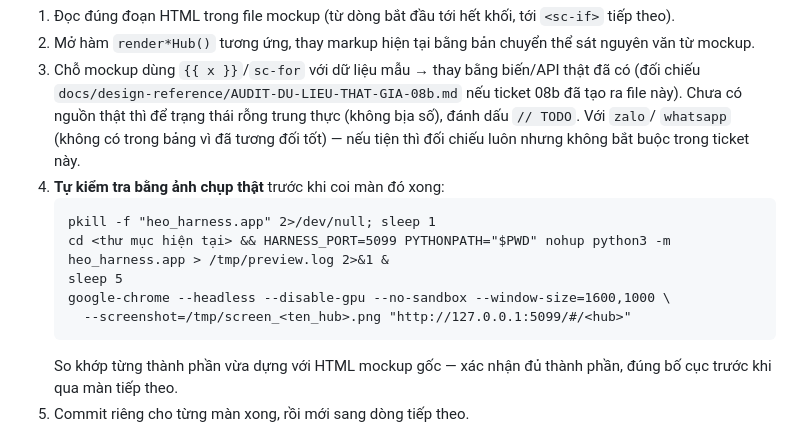
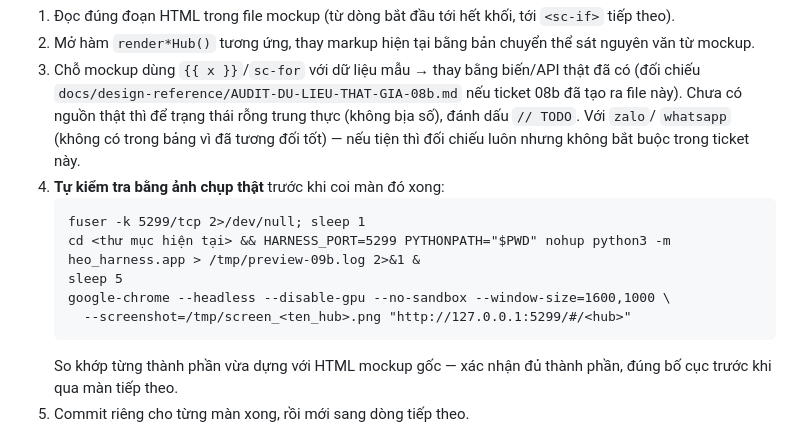
Before and after one commit to Genesis-ryan-84-0567536339/heo-harness, a Markdown page: docs/design-reference/TICKET-09b-dung-lai-tung-man-nhom-b.md, the part around the change. Drawn GitHub-style.

````diff
--- a/docs/design-reference/TICKET-09b-dung-lai-tung-man-nhom-b.md
+++ b/docs/design-reference/TICKET-09b-dung-lai-tung-man-nhom-b.md
@@ -41,11 +41,11 @@ Với MỖI khối:
    buộc trong ticket này.
 4. **Tự kiểm tra bằng ảnh chụp thật** trước khi coi màn đó xong:
    ```
-   pkill -f "heo_harness.app" 2>/dev/null; sleep 1
-   cd <thư mục hiện tại> && HARNESS_PORT=5099 PYTHONPATH="$PWD" nohup python3 -m heo_harness.app > /tmp/preview.log 2>&1 &
+   fuser -k 5299/tcp 2>/dev/null; sleep 1
+   cd <thư mục hiện tại> && HARNESS_PORT=5299 PYTHONPATH="$PWD" nohup python3 -m heo_harness.app > /tmp/preview-09b.log 2>&1 &
    sleep 5
    google-chrome --headless --disable-gpu --no-sandbox --window-size=1600,1000 \
-     --screenshot=/tmp/screen_<ten_hub>.png "http://127.0.0.1:5099/#/<hub>"
+     --screenshot=/tmp/screen_<ten_hub>.png "http://127.0.0.1:5299/#/<hub>"
    ```
    So khớp từng thành phần vừa dựng với HTML mockup gốc — xác nhận đủ thành phần, đúng bố cục trước
    khi qua màn tiếp theo.
````
Also changed, not shown: docs/design-reference/HANDOFF-09b.md (added, +124 -0 lines).
